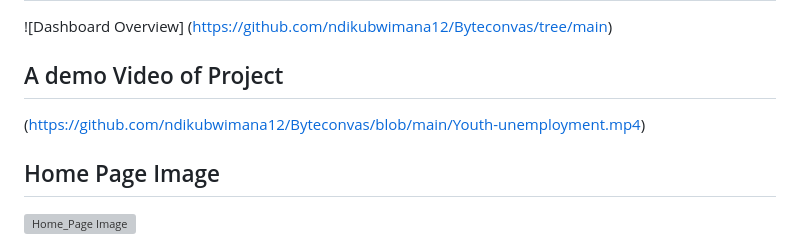
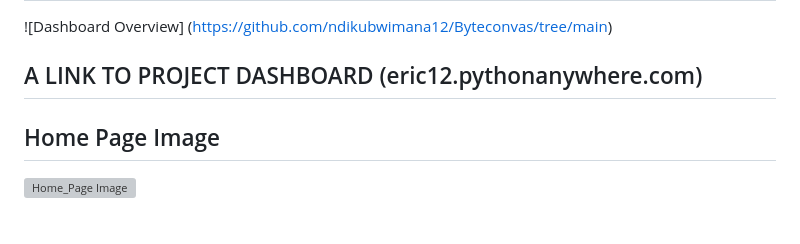
Before and after one commit to ndikubwimana12/Byteconvas, a Markdown page: README.md, the part around the change. GitHub-like rendering; grey boxes are pictures that could not be loaded.

```diff
--- a/README.md
+++ b/README.md
@@ -2,8 +2,8 @@
 ## [National Institute of Statistics Rwanda Hackathon 2024 Edition] (https://www.statistics.gov.rw/about-us/hackathon-2024-edition)
 ![Dashboard Overview] (https://github.com/ndikubwimana12/Byteconvas/tree/main)
 
-## A demo Video of Project
-(https://github.com/ndikubwimana12/Byteconvas/blob/main/Youth-unemployment.mp4)
+## A LINK TO PROJECT DASHBOARD (eric12.pythonanywhere.com)
+
 
 ## Home Page Image
 ![Home_Page Image](https://github.com/user-attachments/assets/994f4593-897a-4b2a-aefb-480bcb9cf4de)
```
